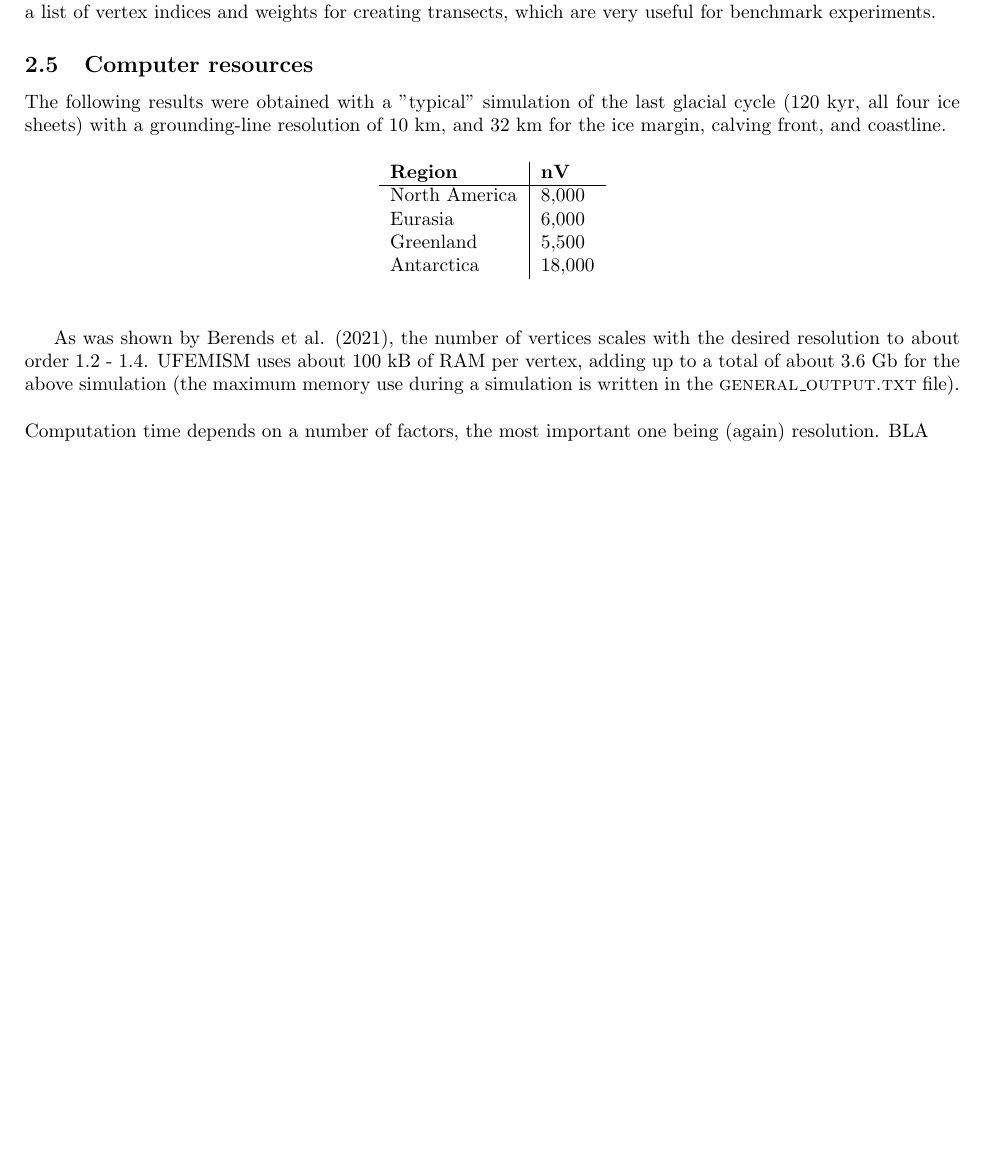
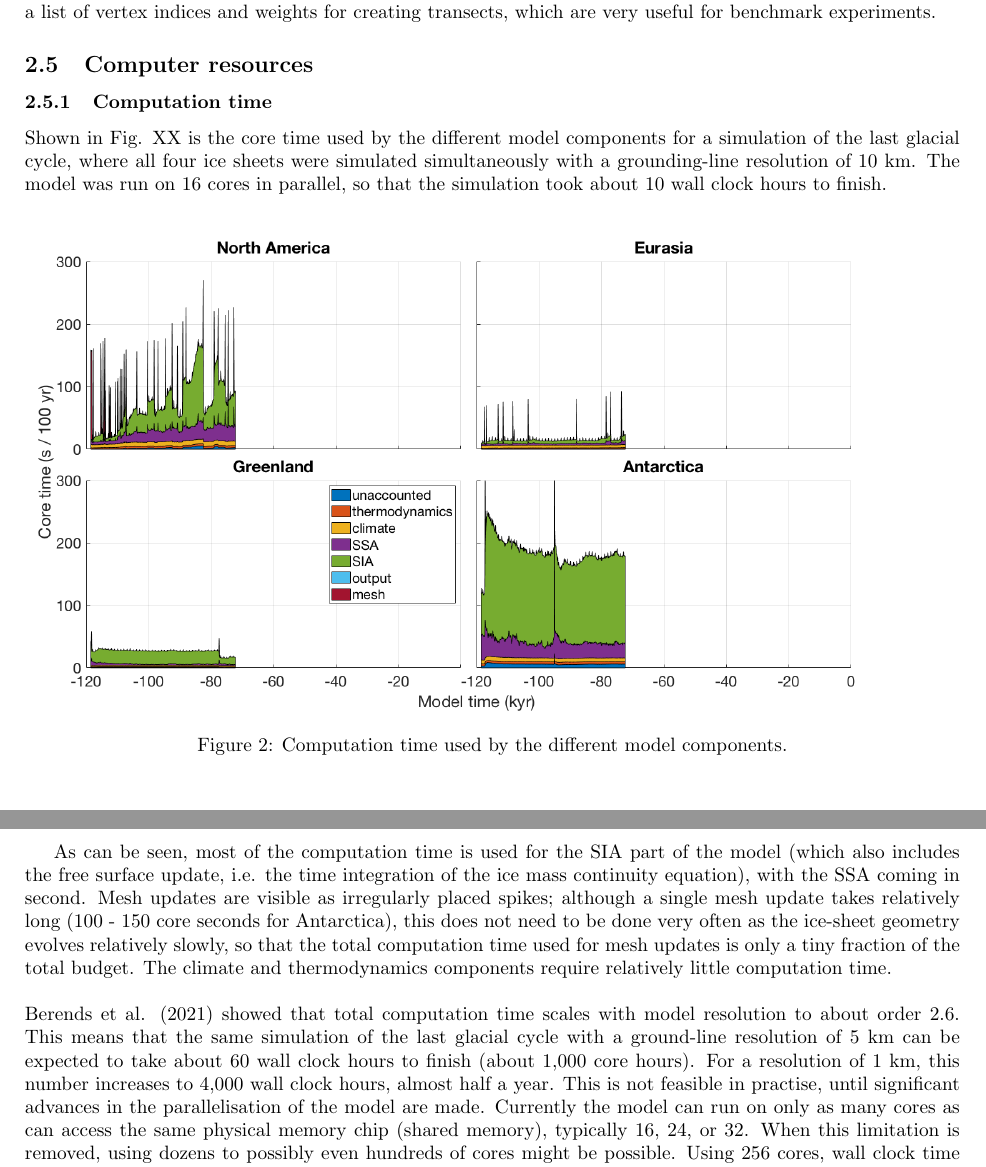
Before and after one commit to IMAU-paleo/UFEMISM, a LaTeX document (documentation/UFEMISM_documentation.tex): part of page 12 of 56 before the commit and two parts of pages 12 and 13 of 58 after it, the two joined at a grey line, cut so that both start at the same text, the shorter picture padded with empty space. Compiled offline with pdfLaTeX.

Commit message:
Add files via upload

```diff
--- a/documentation/UFEMISM_documentation.tex
+++ b/documentation/UFEMISM_documentation.tex
@@ -378,21 +387,15 @@ Data fields are written to a number of NetCDF files. Each model region has its o
 
 \subsection{Computer resources}
 
-The following results were obtained with a ''typical'' simulation of the last glacial cycle (120 kyr, all four ice sheets) with a grounding-line resolution of 10 km, and 32 km for the ice margin, calving front, and coastline.
-
-\begin{table}[H]
-  \begin{center}
-    \begin{tabular}{l|l}
-      \textbf{Region} & \textbf{nV} \\
-      \hline
-      North America & 8,000 \\
-      Eurasia & 6,000 \\
-      Greenland & 5,500 \\
-      Antarctica & 18,000 \\
-    \end{tabular}
-  \end{center}
-\end{table}
-
-As was shown by Berends et al. (2021), the number of vertices scales with the desired resolution to about order 1.2 - 1.4. UFEMISM uses about 100 kB of RAM per vertex, adding up to a total of about 3.6 Gb for the above simulation (the maximum memory use during a simulation is written in the \textsc{general\textunderscore output.txt} file).\\
-\\
-Computation time depends on a number of factors, the most important one being (again) resolution. BLA
+\subsubsection{Computation time}
+
+Shown in Fig. XX is the core time used by the different model components for a simulation of the last glacial cycle, where all four ice sheets were simulated simultaneously with a grounding-line resolution of 10 km. The model was run on 16 cores in parallel, so that the simulation took about 10 wall clock hours to finish.
+
+\begin{figure}[h!] \label{fig:resources_time}
+  \includegraphics[width=0.9\linewidth]{Fig_resources_time.png}
+  \caption{Computation time used by the different model components.}
+\end{figure}
+
+As can be seen, most of the computation time is used for the SIA part of the model (which also includes the free surface update, i.e. the time integration of the ice mass continuity equation), with the SSA coming in second. Mesh updates are visible as irregularly placed spikes; although a single mesh update takes relatively long (100 - 150 core seconds for Antarctica), this does not need to be done very often as the ice-sheet geometry evolves relatively slowly, so that the total computation time used for mesh updates is only a tiny fraction of the total budget. The climate and thermodynamics components require relatively little computation time.\\
+\\
+Berends et al. (2021) showed that total computation time scales with model resolution to about order 2.6. This means that the same simulation of the last glacial cycle with a ground-line resolution of 5 km can be expected to take about 60 wall clock hours to finish (about 1,000 core hours). For a resolution of 1 km, this number increases to 4,000 wall clock hours, almost half a year. This is not feasible in practise, until significant advances in the parallelisation of the model are made. Currently the model can run on only as many cores as can access the same physical memory chip (shared memory), typically 16, 24, or 32. When this limitation is removed, using dozens to possibly even hundreds of cores might be possible. Using 256 cores, wall clock time for a 1 km resolution simulation might be reduced to about 10 days - long, but definitely possible.
```
Also changed, not shown: documentation/Fig_UFEMISM.png (added), documentation/Fig_resources_time.png (added), documentation/UFEMISM_documentation.tex (44 more changed lines), 1 other file.
